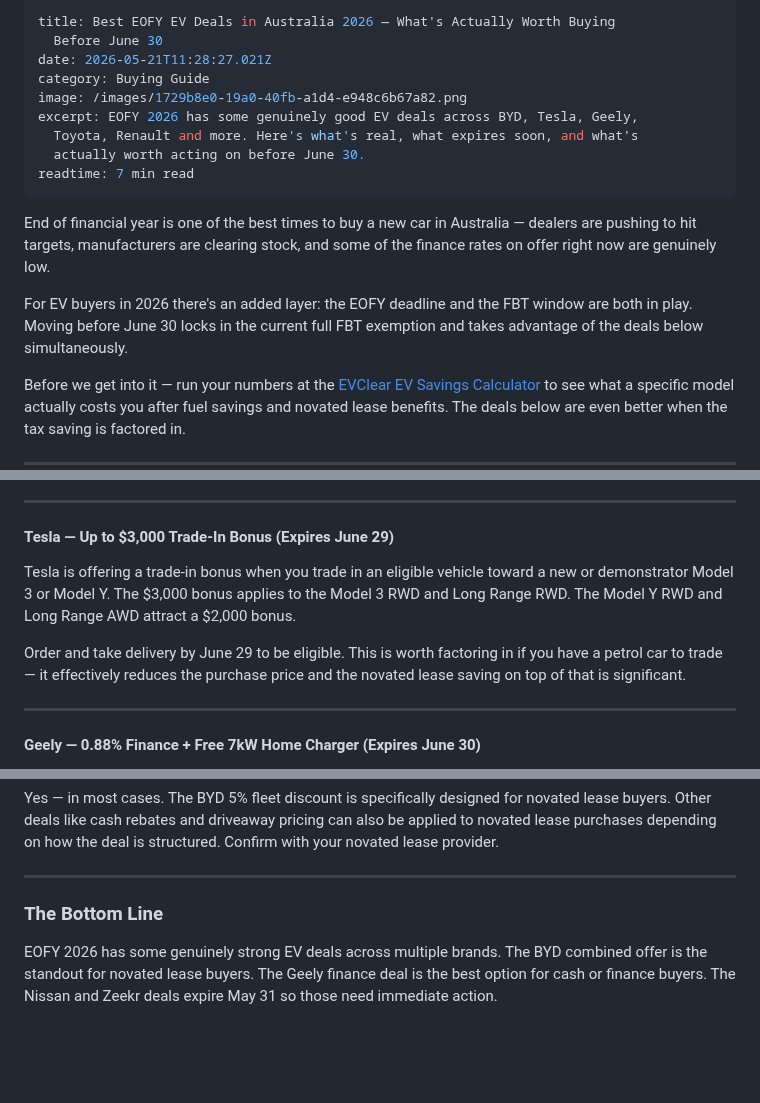
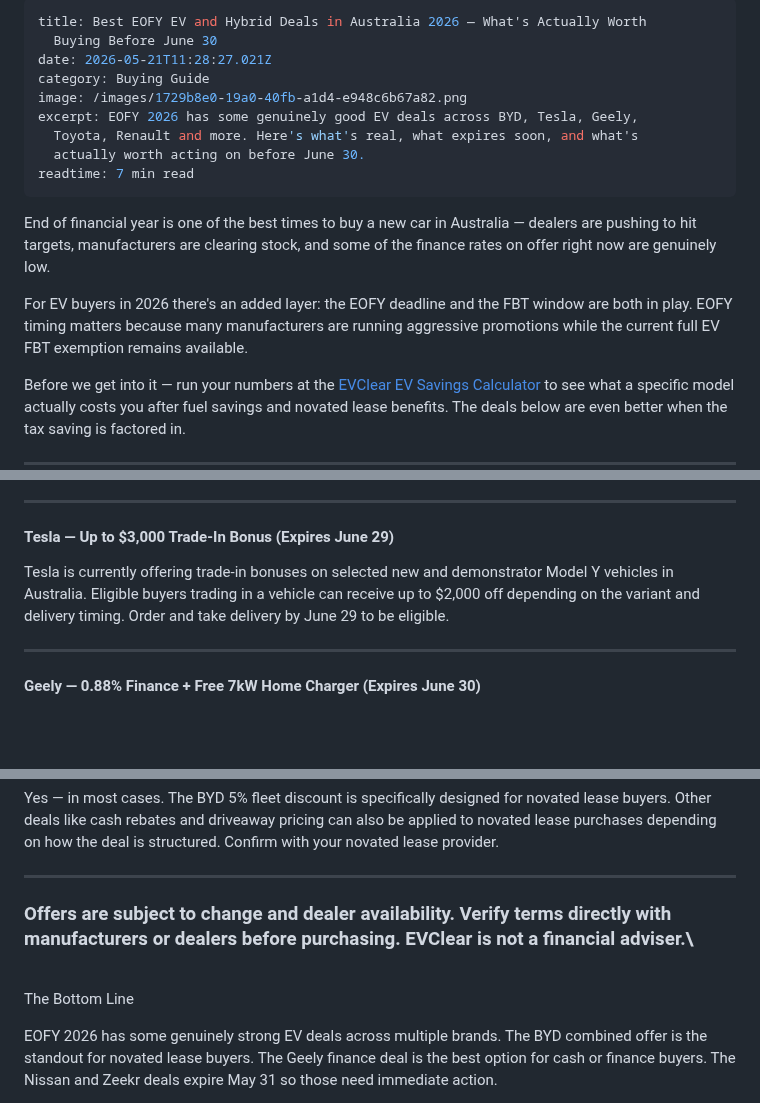
Before and after one commit to padih4-hub/evclear, a Markdown page: static/posts/2026-05-21-best-eofy-ev-deals-in-australia-2026-—-whats-actually-worth-buying-before-june-30.md, 3 parts joined by grey strips. GitHub-like rendering; blank space fills up the shorter version.

Commit message:
Update Blog Posts “2026-05-21-best-eofy-ev-deals-in-australia-2026-—-whats-actually-worth-buying-before-june-30”

```diff
--- a/static/posts/2026-05-21-best-eofy-ev-deals-in-australia-2026-—-whats-actually-worth-buying-before-june-30.md
+++ b/static/posts/2026-05-21-best-eofy-ev-deals-in-australia-2026-—-whats-actually-worth-buying-before-june-30.md
@@ -1,6 +1,6 @@
 ---
-title: Best EOFY EV Deals in Australia 2026 — What's Actually Worth Buying
-  Before June 30
+title: Best EOFY EV and Hybrid Deals in Australia 2026 — What's Actually Worth
+  Buying Before June 30
 date: 2026-05-21T11:28:27.021Z
 category: Buying Guide
 image: /images/1729b8e0-19a0-40fb-a1d4-e948c6b67a82.png
@@ -11,7 +11,7 @@ readtime: 7 min read
 ---
 End of financial year is one of the best times to buy a new car in Australia — dealers are pushing to hit targets, manufacturers are clearing stock, and some of the finance rates on offer right now are genuinely low.
 
-For EV buyers in 2026 there's an added layer: the EOFY deadline and the FBT window are both in play. Moving before June 30 locks in the current full FBT exemption and takes advantage of the deals below simultaneously.
+For EV buyers in 2026 there's an added layer: the EOFY deadline and the FBT window are both in play. EOFY timing matters because many manufacturers are running aggressive promotions while the current full EV FBT exemption remains available.
 
 Before we get into it — run your numbers at the [EVClear EV Savings Calculator](https://evclear.com.au/calculator) to see what a specific model actually costs you after fuel savings and novated lease benefits. The deals below are even better when the tax saving is factored in.
 
@@ -35,9 +35,7 @@ For a full breakdown of how the novated lease FBT saving works, read the [comple
 
 #### Tesla — Up to $3,000 Trade-In Bonus (Expires June 29)
 
-Tesla is offering a trade-in bonus when you trade in an eligible vehicle toward a new or demonstrator Model 3 or Model Y. The $3,000 bonus applies to the Model 3 RWD and Long Range RWD. The Model Y RWD and Long Range AWD attract a $2,000 bonus.
-
-Order and take delivery by June 29 to be eligible. This is worth factoring in if you have a petrol car to trade — it effectively reduces the purchase price and the novated lease saving on top of that is significant.
+Tesla is currently offering trade-in bonuses on selected new and demonstrator Model Y vehicles in Australia. Eligible buyers trading in a vehicle can receive up to $2,000 off depending on the variant and delivery timing. Order and take delivery by June 29 to be eligible.
 
 - - -
 
@@ -149,7 +147,9 @@ Yes — in most cases. The BYD 5% fleet discount is specifically designed for no
 
 - - -
 
-### The Bottom Line
+### Offers are subject to change and dealer availability. Verify terms directly with manufacturers or dealers before purchasing. EVClear is not a financial adviser.\
+\
+The Bottom Line
 
 EOFY 2026 has some genuinely strong EV deals across multiple brands. The BYD combined offer is the standout for novated lease buyers. The Geely finance deal is the best option for cash or finance buyers. The Nissan and Zeekr deals expire May 31 so those need immediate action.
 
```
Also changed, not shown: other parts of static/posts/2026-05-21-best-eofy-ev-deals-in-australia-2026-—-whats-actually-worth-buying-before-june-30.md (+1 -1 lines).
